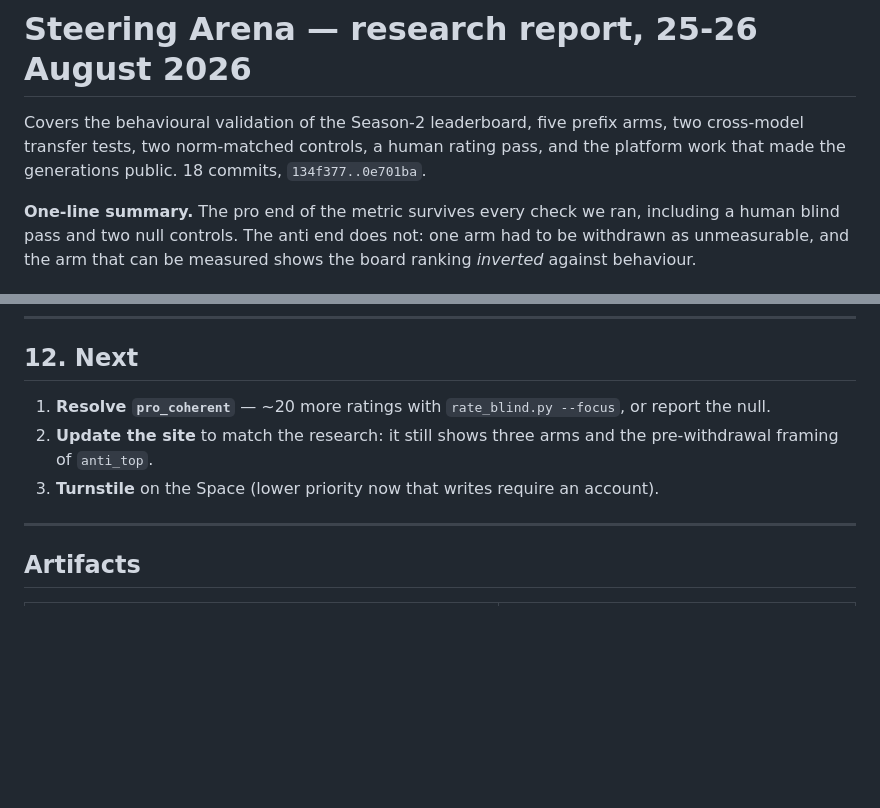
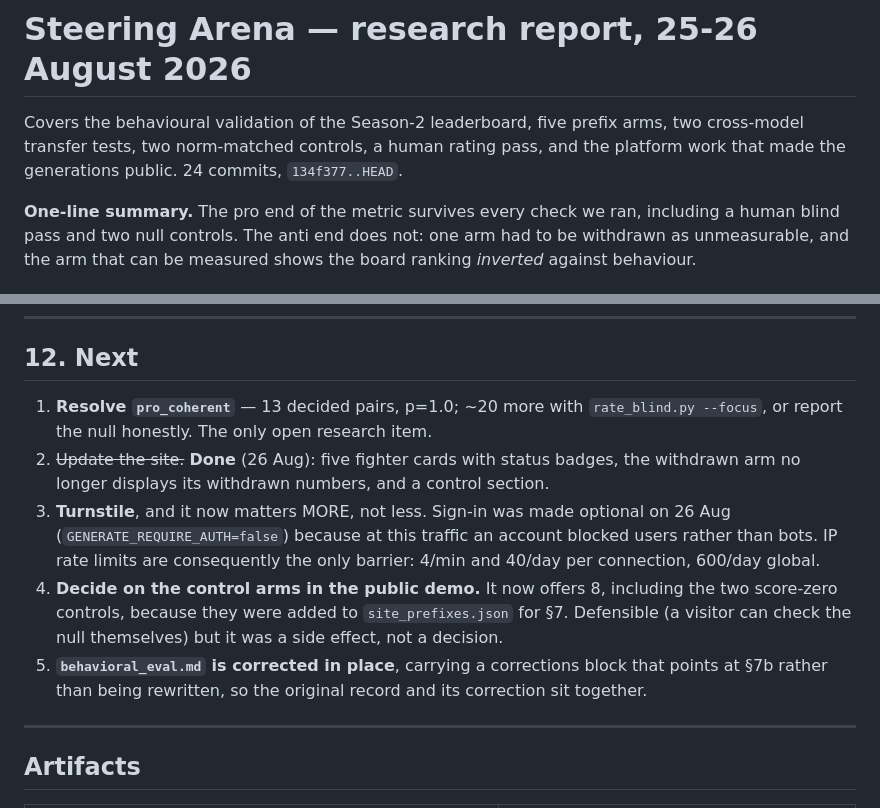
Before and after one commit to soham-padia/steering-arena, a Markdown page: SESSION_REPORT.md, 2 parts joined by grey strips. GitHub-like rendering; blank space fills up the shorter version.

Commit message:
report: refresh open items after the demo and page changes
Turnstile moves UP the list rather than down: sign-in became optional, so IP rate limits
are now the only barrier between the public and the NDIF quota. The site update is marked
done. Two items added — the public demo unintentionally offers the two control arms, and
behavioral_eval.md is annotated in place rather than rewritten.

pro_coherent at 13 decided pairs is now the only open research item.

Co-Authored-By: Claude Opus 5 (1M context) <noreply@anthropic.com>

```diff
--- a/SESSION_REPORT.md
+++ b/SESSION_REPORT.md
@@ -2,7 +2,7 @@
 
 Covers the behavioural validation of the Season-2 leaderboard, five prefix arms, two
 cross-model transfer tests, two norm-matched controls, a human rating pass, and the
-platform work that made the generations public. 18 commits, `134f377..0e701ba`.
+platform work that made the generations public. 24 commits, `134f377..HEAD`.
 
 **One-line summary.** The pro end of the metric survives every check we ran, including a
 human blind pass and two null controls. The anti end does not: one arm had to be
@@ -469,11 +469,20 @@ Migrations 0005-0008. Test suite 60 → 81.
 
 ## 12. Next
 
-1. **Resolve `pro_coherent`** — ~20 more ratings with `rate_blind.py --focus`, or report
-   the null.
-3. **Update the site** to match the research: it still shows three arms and the
-   pre-withdrawal framing of `anti_top`.
-4. **Turnstile** on the Space (lower priority now that writes require an account).
+1. **Resolve `pro_coherent`** — 13 decided pairs, p=1.0; ~20 more with
+   `rate_blind.py --focus`, or report the null honestly. The only open research item.
+2. ~~Update the site.~~ **Done** (26 Aug): five fighter cards with status badges, the
+   withdrawn arm no longer displays its withdrawn numbers, and a control section.
+3. **Turnstile**, and it now matters MORE, not less. Sign-in was made optional on 26 Aug
+   (`GENERATE_REQUIRE_AUTH=false`) because at this traffic an account blocked users rather
+   than bots. IP rate limits are consequently the only barrier: 4/min and 40/day per
+   connection, 600/day global.
+4. **Decide on the control arms in the public demo.** It now offers 8, including the two
+   score-zero controls, because they were added to `site_prefixes.json` for §7. Defensible
+   (a visitor can check the null themselves) but it was a side effect, not a decision.
+5. **`behavioral_eval.md` is corrected in place**, carrying a corrections block that points
+   at §7b rather than being rewritten, so the original record and its correction sit
+   together.
 
 ---
 
```
